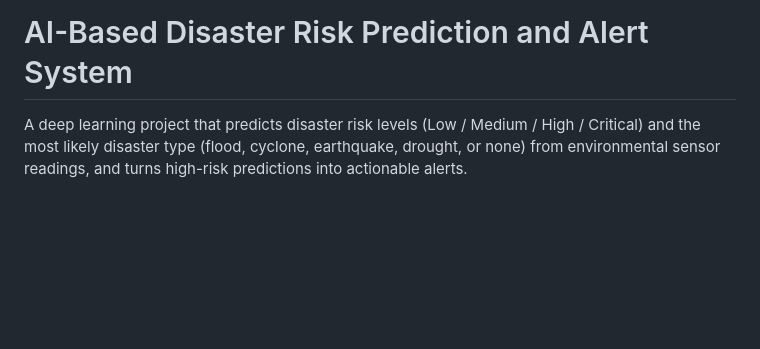
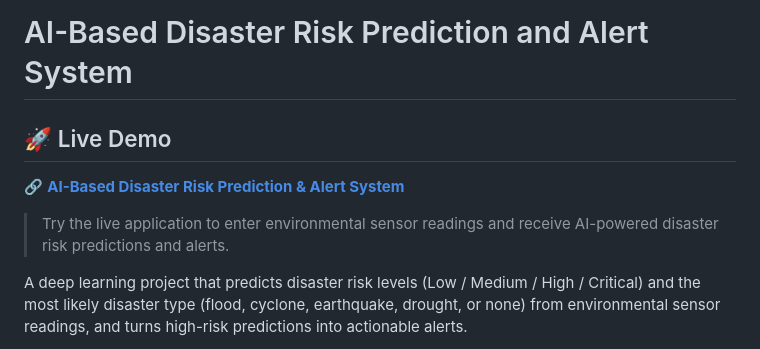
Before and after one commit to muthukoornandini/ai-disaster-risk-prediction, a Markdown page: README.md, the part around the change. GitHub-like rendering; blank space fills up the shorter version.

Commit message:
Add live demo link to README
Added a section for a live demo of the application.

```diff
--- a/README.md
+++ b/README.md
@@ -1,4 +1,9 @@
 # AI-Based Disaster Risk Prediction and Alert System
+## 🚀 Live Demo
+
+🔗 **[AI-Based Disaster Risk Prediction & Alert System](https://ai-disaster-risk-prediction-p0fq.onrender.com)**
+
+> Try the live application to enter environmental sensor readings and receive AI-powered disaster risk predictions and alerts.
 
 A deep learning project that predicts disaster risk levels (Low / Medium / High /
 Critical) and the most likely disaster type (flood, cyclone, earthquake, drought,
```
